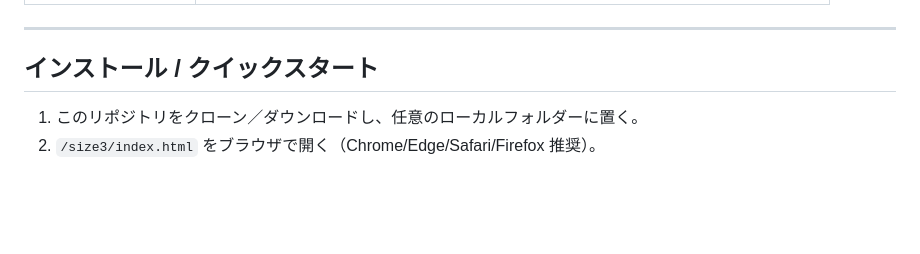
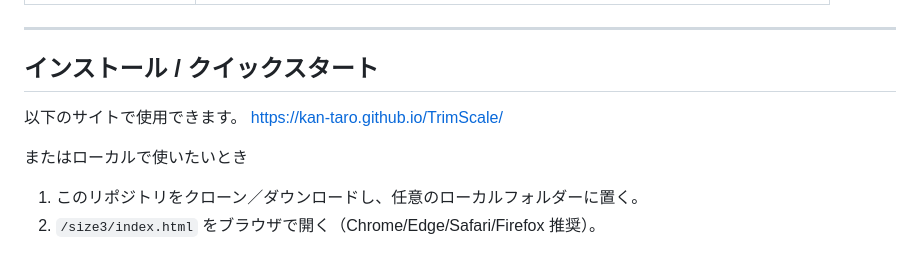
Before and after one commit to kan-taro/Image-Resizer, a Markdown page: README.md, the part around the change. Rendered like a GitHub page; blank space fills up the shorter version.

```diff
--- a/README.md
+++ b/README.md
@@ -49,6 +49,11 @@ TrimScale は **クライアントサイドのみ** で動作する Web アプ
 
 ## インストール / クイックスタート
 
+以下のサイトで使用できます。
+https://kan-taro.github.io/TrimScale/
+
+
+またはローカルで使いたいとき
 1. このリポジトリをクローン／ダウンロードし、任意のローカルフォルダーに置く。
 2. `/size3/index.html` をブラウザで開く（Chrome/Edge/Safari/Firefox 推奨）。
 
```
